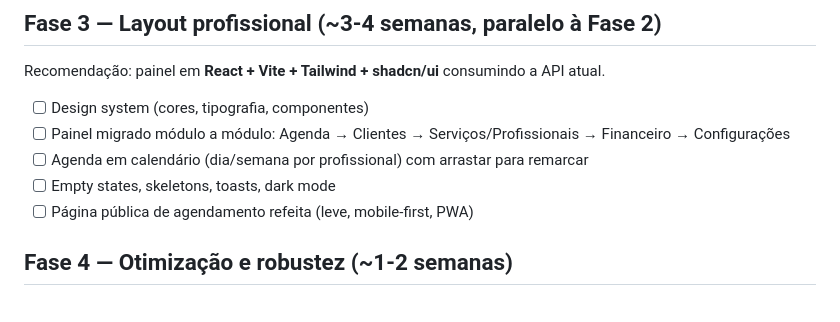
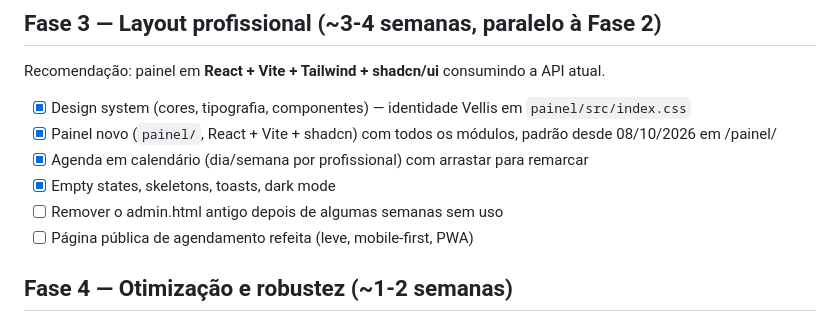
Before and after one commit to JoaoM277/CRM-Barber, a Markdown page: docs/PLANO_SAAS.md, the part around the change. Drawn GitHub-style.

Commit message:
docs(plano): andamento da Fase 3
Co-Authored-By: Claude Opus 5.5 <noreply@anthropic.com>

```diff
--- a/docs/PLANO_SAAS.md
+++ b/docs/PLANO_SAAS.md
@@ -66,10 +66,11 @@ webhooks, sandbox, emissão de NFS-e, subcontas para split na Fase 5).
 
 Recomendação: painel em **React + Vite + Tailwind + shadcn/ui** consumindo a API atual.
 
-- [ ] Design system (cores, tipografia, componentes)
-- [ ] Painel migrado módulo a módulo: Agenda → Clientes → Serviços/Profissionais → Financeiro → Configurações
-- [ ] Agenda em calendário (dia/semana por profissional) com arrastar para remarcar
-- [ ] Empty states, skeletons, toasts, dark mode
+- [x] Design system (cores, tipografia, componentes) — identidade Vellis em `painel/src/index.css`
+- [x] Painel novo (`painel/`, React + Vite + shadcn) com todos os módulos, padrão desde 08/10/2026 em /painel/
+- [x] Agenda em calendário (dia/semana por profissional) com arrastar para remarcar
+- [x] Empty states, skeletons, toasts, dark mode
+- [ ] Remover o admin.html antigo depois de algumas semanas sem uso
 - [ ] Página pública de agendamento refeita (leve, mobile-first, PWA)
 
 ## Fase 4 — Otimização e robustez (~1-2 semanas)
```
